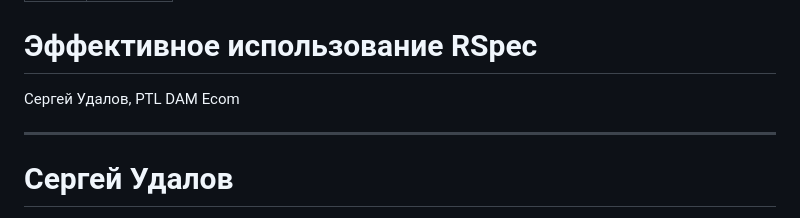
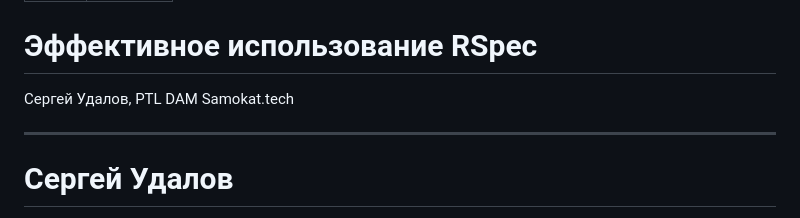
Before and after one commit to sergio-fry/slides, a Markdown page: rspec/README.md, the part around the change printed below. Rendered like a GitHub page.

Commit message:
samokat tech

```diff
--- a/rspec/README.md
+++ b/rspec/README.md
@@ -16,7 +16,7 @@ paginate: true
 
 # Эффективное использование RSpec
 
-Сергей Удалов, PTL DAM Ecom
+Сергей Удалов, PTL DAM Samokat.tech
 
 ---
 
```
Also changed, not shown: other parts of rspec/README.md (+1 -1 lines).
